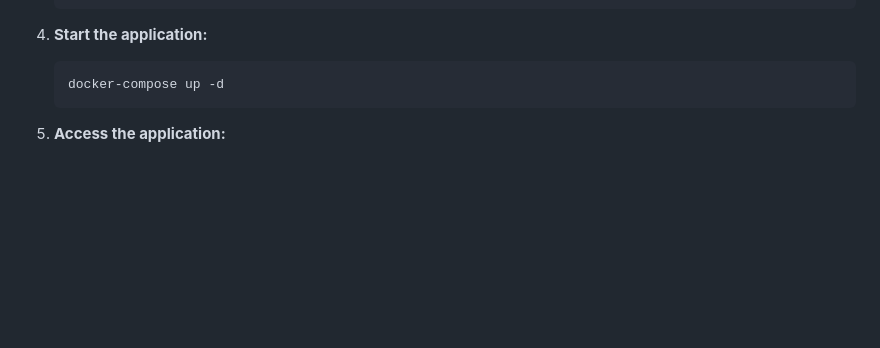
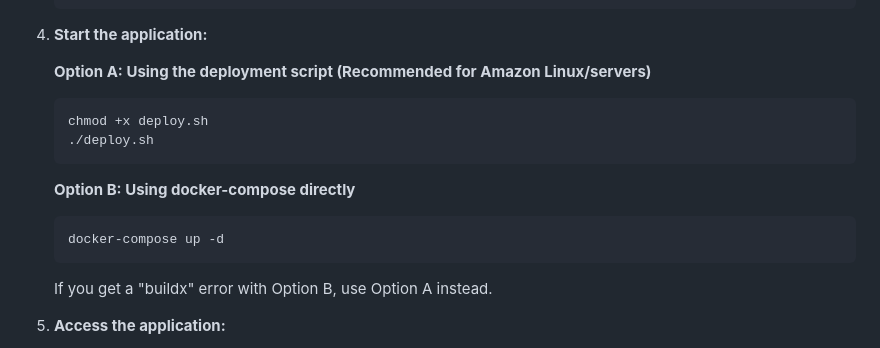
Before and after one commit to MohabKahla/test-stt-tts, a Markdown page: README.md, the part around the change. GitHub-like rendering; blank space fills up the shorter version.

Commit message:
docs: Update README with deployment script instructions

````diff
--- a/README.md
+++ b/README.md
@@ -48,9 +48,19 @@ A comprehensive web-based testing platform for Speech-to-Text (STT), Text-to-Spe
    ```
 
 4. **Start the application:**
+
+   **Option A: Using the deployment script (Recommended for Amazon Linux/servers)**
+   ```bash
+   chmod +x deploy.sh
+   ./deploy.sh
+   ```
+
+   **Option B: Using docker-compose directly**
    ```bash
    docker-compose up -d
    ```
+
+   If you get a "buildx" error with Option B, use Option A instead.
 
 5. **Access the application:**
    - Frontend: http://localhost:3000
````
